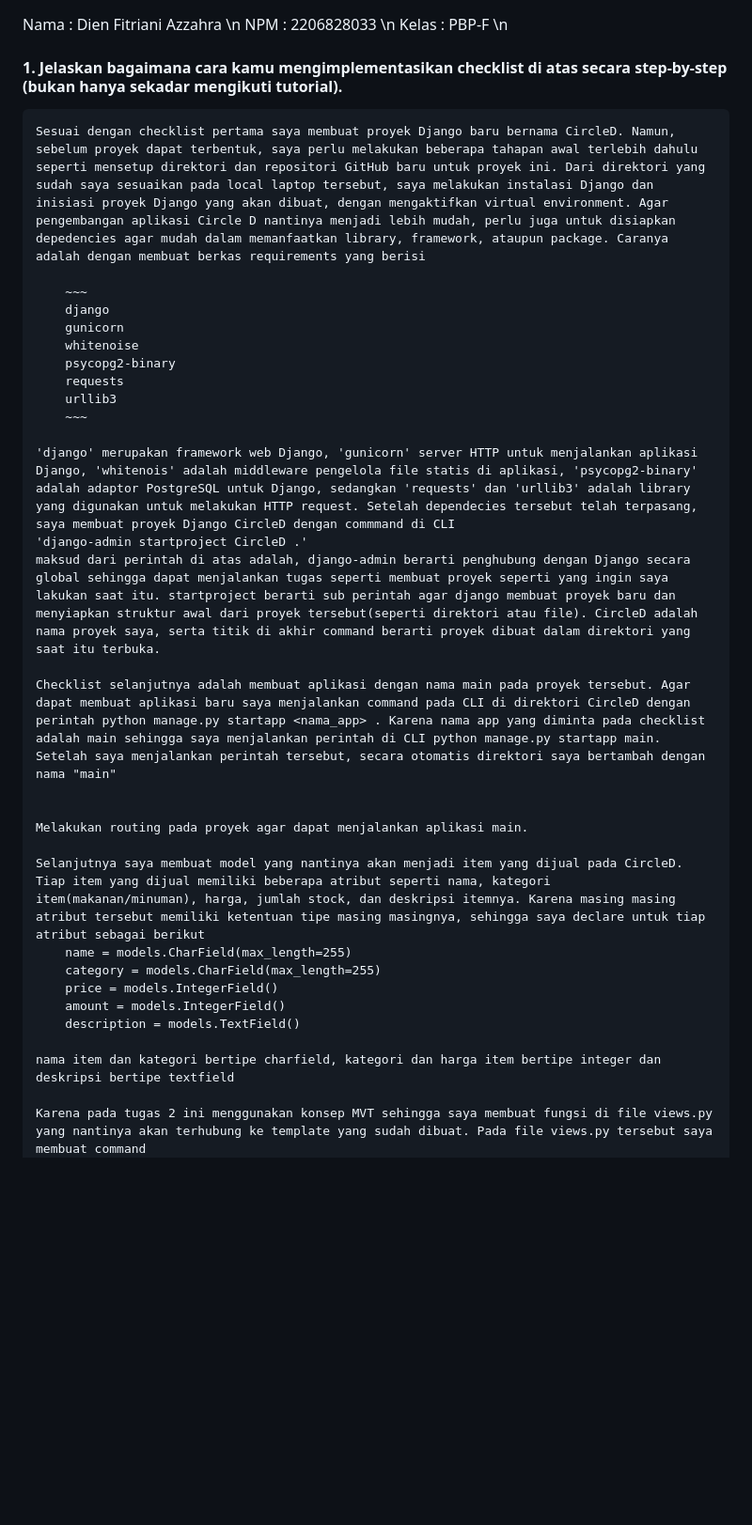
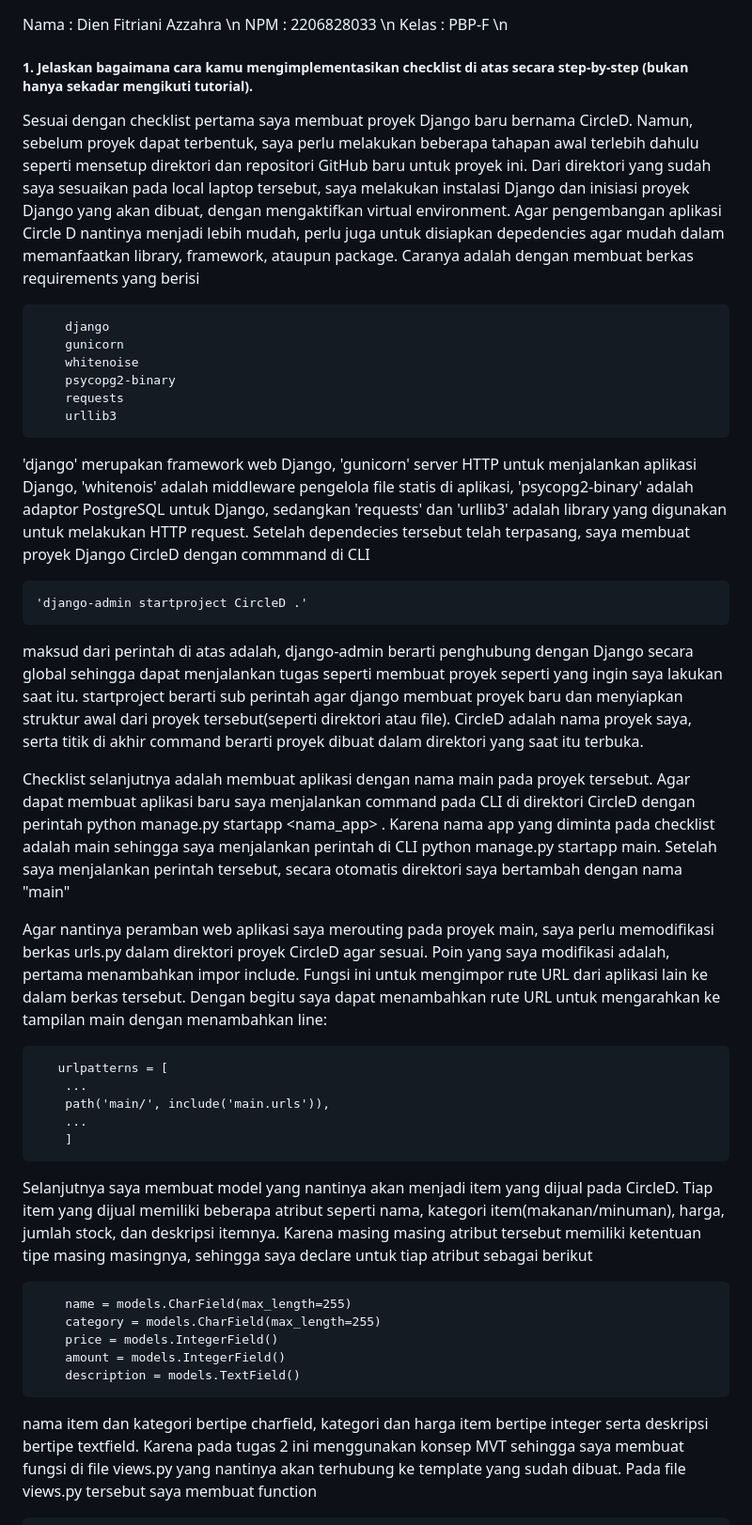
Before and after one commit to dienzahraaa/CircleD, a Markdown page: README.md, the part around one of its changes. Shown at 94% size. GitHub-like rendering; blank space fills up the shorter version.

```diff
--- a/README.md
+++ b/README.md
@@ -2,37 +2,45 @@ Nama : Dien Fitriani Azzahra \n
 NPM : 2206828033 \n
 Kelas : PBP-F \n
 
-#### 1. Jelaskan bagaimana cara kamu mengimplementasikan checklist di atas secara step-by-step (bukan hanya sekadar mengikuti tutorial).
-    Sesuai dengan checklist pertama saya membuat proyek Django baru bernama CircleD. Namun, sebelum proyek dapat terbentuk, saya perlu melakukan beberapa tahapan awal terlebih dahulu seperti mensetup direktori dan repositori GitHub baru untuk proyek ini. Dari direktori yang sudah saya sesuaikan pada local laptop tersebut, saya melakukan instalasi Django dan inisiasi proyek Django yang akan dibuat, dengan mengaktifkan virtual environment. Agar pengembangan aplikasi Circle D nantinya menjadi lebih mudah, perlu juga untuk disiapkan depedencies agar mudah dalam memanfaatkan library, framework, ataupun package. Caranya adalah dengan membuat berkas requirements yang berisi
+##### 1. Jelaskan bagaimana cara kamu mengimplementasikan checklist di atas secara step-by-step (bukan hanya sekadar mengikuti tutorial).
+Sesuai dengan checklist pertama saya membuat proyek Django baru bernama CircleD. Namun, sebelum proyek dapat terbentuk, saya perlu melakukan beberapa tahapan awal terlebih dahulu seperti mensetup direktori dan repositori GitHub baru untuk proyek ini. Dari direktori yang sudah saya sesuaikan pada local laptop tersebut, saya melakukan instalasi Django dan inisiasi proyek Django yang akan dibuat, dengan mengaktifkan virtual environment. Agar pengembangan aplikasi Circle D nantinya menjadi lebih mudah, perlu juga untuk disiapkan depedencies agar mudah dalam memanfaatkan library, framework, ataupun package. Caranya adalah dengan membuat berkas requirements yang berisi
 
-        ~~~
+
         django
         gunicorn
         whitenoise
         psycopg2-binary
         requests
         urllib3
-        ~~~
-
-    'django' merupakan framework web Django, 'gunicorn' server HTTP untuk menjalankan aplikasi Django, 'whitenois' adalah middleware pengelola file statis di aplikasi, 'psycopg2-binary' adalah adaptor PostgreSQL untuk Django, sedangkan 'requests' dan 'urllib3' adalah library yang digunakan untuk melakukan HTTP request. Setelah dependecies tersebut telah terpasang, saya membuat proyek Django CircleD dengan commmand di CLI
-    'django-admin startproject CircleD .'
-    maksud dari perintah di atas adalah, django-admin berarti penghubung dengan Django secara global sehingga dapat menjalankan tugas seperti membuat proyek seperti yang ingin saya lakukan saat itu. startproject berarti sub perintah agar django membuat proyek baru dan menyiapkan struktur awal dari proyek tersebut(seperti direktori atau file). CircleD adalah nama proyek saya, serta titik di akhir command berarti proyek dibuat dalam direktori yang saat itu terbuka.
-
-    Checklist selanjutnya adalah membuat aplikasi dengan nama main pada proyek tersebut. Agar dapat membuat aplikasi baru saya menjalankan command pada CLI di direktori CircleD dengan perintah python manage.py startapp <nama_app> . Karena nama app yang diminta pada checklist adalah main sehingga saya menjalankan perintah di CLI python manage.py startapp main. Setelah saya menjalankan perintah tersebut, secara otomatis direktori saya bertambah dengan nama "main"
 
 
-    Melakukan routing pada proyek agar dapat menjalankan aplikasi main.
+'django' merupakan framework web Django, 'gunicorn' server HTTP untuk menjalankan aplikasi Django, 'whitenois' adalah middleware pengelola file statis di aplikasi, 'psycopg2-binary' adalah adaptor PostgreSQL untuk Django, sedangkan 'requests' dan 'urllib3' adalah library yang digunakan untuk melakukan HTTP request. Setelah dependecies tersebut telah terpasang, saya membuat proyek Django CircleD dengan commmand di CLI
 
-    Selanjutnya saya membuat model yang nantinya akan menjadi item yang dijual pada CircleD. Tiap item yang dijual memiliki beberapa atribut seperti nama, kategori item(makanan/minuman), harga, jumlah stock, dan deskripsi itemnya. Karena masing masing atribut tersebut memiliki ketentuan tipe masing masingnya, sehingga saya declare untuk tiap atribut sebagai berikut
+
+    'django-admin startproject CircleD .'
+
+maksud dari perintah di atas adalah, django-admin berarti penghubung dengan Django secara global sehingga dapat menjalankan tugas seperti membuat proyek seperti yang ingin saya lakukan saat itu. startproject berarti sub perintah agar django membuat proyek baru dan menyiapkan struktur awal dari proyek tersebut(seperti direktori atau file). CircleD adalah nama proyek saya, serta titik di akhir command berarti proyek dibuat dalam direktori yang saat itu terbuka.
+
+Checklist selanjutnya adalah membuat aplikasi dengan nama main pada proyek tersebut. Agar dapat membuat aplikasi baru saya menjalankan command pada CLI di direktori CircleD dengan perintah python manage.py startapp <nama_app> . Karena nama app yang diminta pada checklist adalah main sehingga saya menjalankan perintah di CLI python manage.py startapp main. Setelah saya menjalankan perintah tersebut, secara otomatis direktori saya bertambah dengan nama "main"
+
+Agar nantinya peramban web aplikasi saya merouting pada proyek main, saya perlu memodifikasi berkas urls.py dalam direktori proyek CircleD agar sesuai. Poin yang saya modifikasi adalah, pertama menambahkan impor include. Fungsi ini untuk mengimpor rute URL dari aplikasi lain ke dalam berkas tersebut. Dengan begitu saya dapat menambahkan rute URL untuk mengarahkan ke tampilan main dengan menambahkan line:
+
+       urlpatterns = [
+        ...
+        path('main/', include('main.urls')),
+        ...
+        ]
+
+Selanjutnya saya membuat model yang nantinya akan menjadi item yang dijual pada CircleD. Tiap item yang dijual memiliki beberapa atribut seperti nama, kategori item(makanan/minuman), harga, jumlah stock, dan deskripsi itemnya. Karena masing masing atribut tersebut memiliki ketentuan tipe masing masingnya, sehingga saya declare untuk tiap atribut sebagai berikut
+
         name = models.CharField(max_length=255)
         category = models.CharField(max_length=255)
         price = models.IntegerField()
         amount = models.IntegerField()
         description = models.TextField()
 
-    nama item dan kategori bertipe charfield, kategori dan harga item bertipe integer dan deskripsi bertipe textfield
+nama item dan kategori bertipe charfield, kategori dan harga item bertipe integer serta deskripsi bertipe textfield. Karena pada tugas 2 ini menggunakan konsep MVT sehingga saya membuat fungsi di file views.py yang nantinya akan terhubung ke template yang sudah dibuat. Pada file views.py tersebut saya membuat function
 
-    Karena pada tugas 2 ini menggunakan konsep MVT sehingga saya membuat fungsi di file views.py yang nantinya akan terhubung ke template yang sudah dibuat. Pada file views.py tersebut saya membuat command
     def show_main(request):
         context = {
             'name': 'Dien',
```
Also changed, not shown: other parts of README.md (+10 -13 lines).
